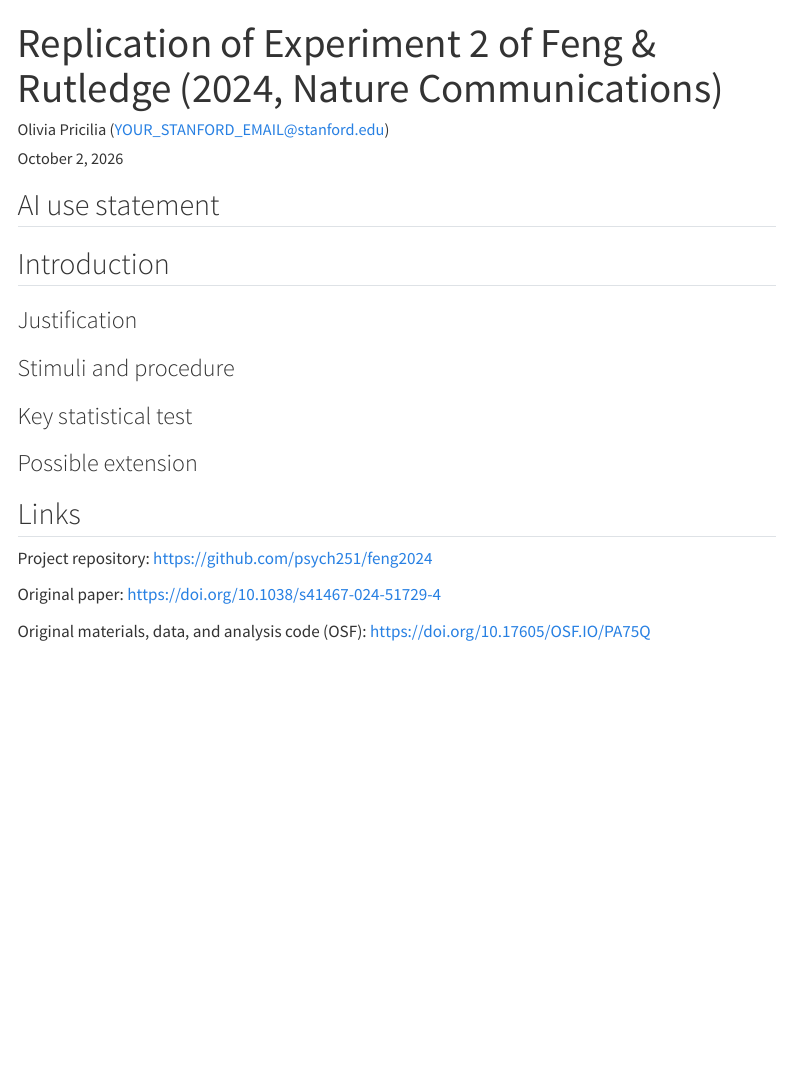
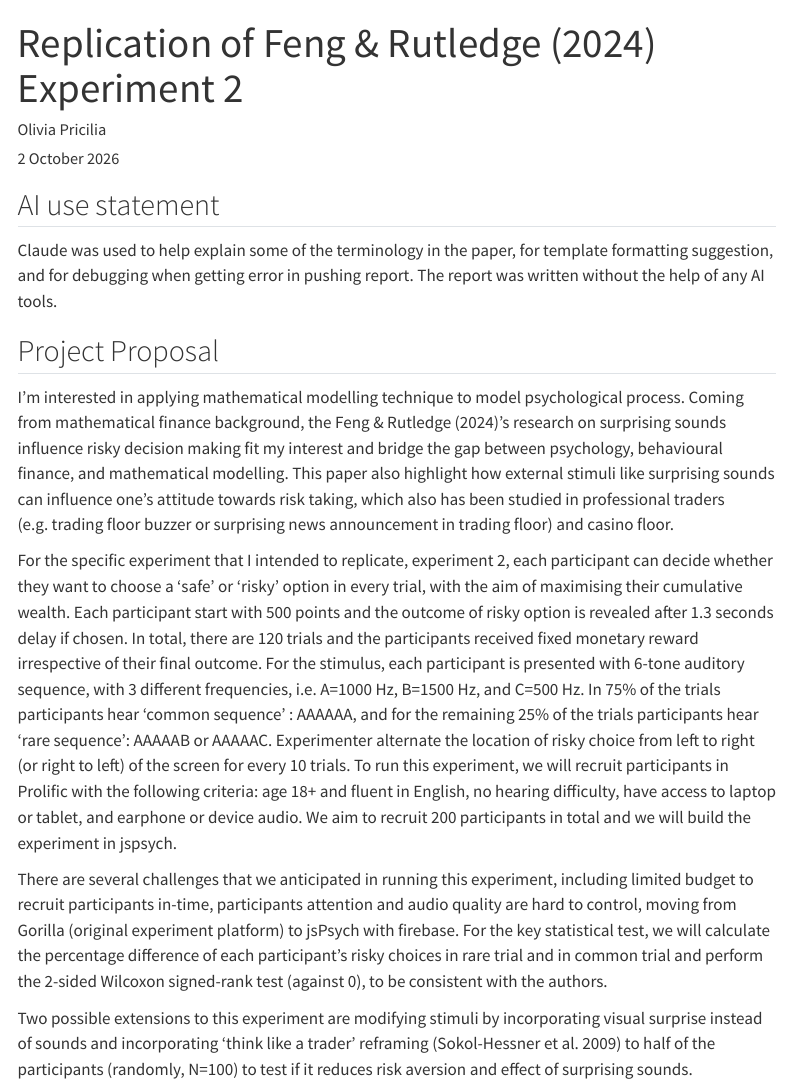
Before and after one commit to psych251/feng2024, a Quarto document (writeup/replication_report.qmd): the page in a window 1100 px wide, from its top. Rendered offline with R 4.5, knitr and Pandoc in place of Quarto, with nearby package versions; menus at the side of the page are left out.

Commit message:
Update proposal

```diff
--- a/writeup/replication_report.qmd
+++ b/writeup/replication_report.qmd
@@ -1,44 +1,26 @@
 ---
-title: "Replication of Experiment 2 of Feng & Rutledge (2024, Nature Communications)"
-author: "Olivia Pricilia (YOUR_STANFORD_EMAIL@stanford.edu)"
-date: today
+title: "Replication of Feng & Rutledge (2024) Experiment 2"
+author: "Olivia Pricilia"
+date: 2 October 2026
 format:
   html:
     toc: true
-    toc-depth: 3
+    toc-depth: 4
     embed-resources: true
 ---
 
-<!-- Replace every block marked WRITE with your own words, then delete the comments. -->
+
 
 ## AI use statement
+Claude was used to help explain some of the terminology in the paper, for template formatting suggestion, and for debugging when getting error in pushing report. The report was written without the help of any AI tools.
 
-<!-- WRITE: which AI tools you used, for which tasks, and confirm that all prose is your own. Check the course AI use policy page for what it asks you to state. -->
 
-## Introduction
+## Project Proposal
 
-### Justification
+I’m interested in applying mathematical modelling technique to model psychological process. Coming from mathematical finance background, the Feng & Rutledge (2024)’s research on surprising sounds influence risky decision making fit my interest and bridge the gap between psychology, behavioural finance, and mathematical modelling. This paper also highlight how external stimuli like surprising sounds can influence one’s attitude towards risk taking, which also has been studied in professional traders (e.g. trading floor buzzer or surprising news announcement in trading floor) and casino floor.
 
-<!-- WRITE (one paragraph): why this paper fits your research interests. -->
+For the specific experiment that I intended to replicate, experiment 2, each participant can decide whether they want to choose a ‘safe’ or ‘risky’ option in every trial, with the aim of maximising their cumulative wealth. Each participant start with 500 points and the outcome of risky option is revealed after 1.3 seconds delay if chosen. In total, there are 120 trials and the participants received fixed monetary reward irrespective of their final outcome. For the stimulus, each participant is presented with 6-tone auditory sequence, with 3 different frequencies, i.e. A=1000 Hz, B=1500 Hz, and C=500 Hz. In 75% of the trials participants hear ‘common sequence’ : AAAAAA, and for the remaining 25% of the trials participants hear ‘rare sequence’: AAAAAB or AAAAAC. Experimenter alternate the location of risky choice from left to right (or right to left) of the screen for every 10 trials. To run this experiment, we will recruit participants in Prolific with the following criteria: age 18+ and fluent in English, no hearing difficulty, have access to laptop or tablet, and earphone or device audio. We aim to recruit 200 participants in total and we will build the experiment in jspsych.
 
-### Stimuli and procedure
+There are several challenges that we anticipated in running this experiment, including limited budget to recruit participants in-time, participants attention and audio quality are hard to control, moving from Gorilla (original experiment platform) to jsPsych with firebase. For the key statistical test, we will calculate the percentage difference of each participant’s risky choices in rare trial and in common trial and perform the 2-sided Wilcoxon signed-rank test (against 0), to be consistent with the authors.
 
-<!-- WRITE (one to two paragraphs): what you need to build and the challenges you foresee. -->
-
-### Key statistical test
-
-<!-- WRITE: the test you expect to preregister. -->
-
-### Possible extension
-
-<!-- WRITE (one sentence): a sketch of a possible extension. -->
-
-## Links
-
-Project repository: <https://github.com/psych251/feng2024>
-
-Original paper: <https://doi.org/10.1038/s41467-024-51729-4>
-
-Original materials, data, and analysis code (OSF): <https://doi.org/10.17605/OSF.IO/PA75Q>
-
-<!-- Later sections (Methods, Results, Discussion) get added as the project develops. -->
+Two possible extensions to this experiment are modifying stimuli by incorporating visual surprise instead of sounds and incorporating ‘think like a trader’ reframing (Sokol-Hessner et al. 2009) to half of the participants (randomly, N=100) to test if it reduces risk aversion and effect of surprising sounds.
```
